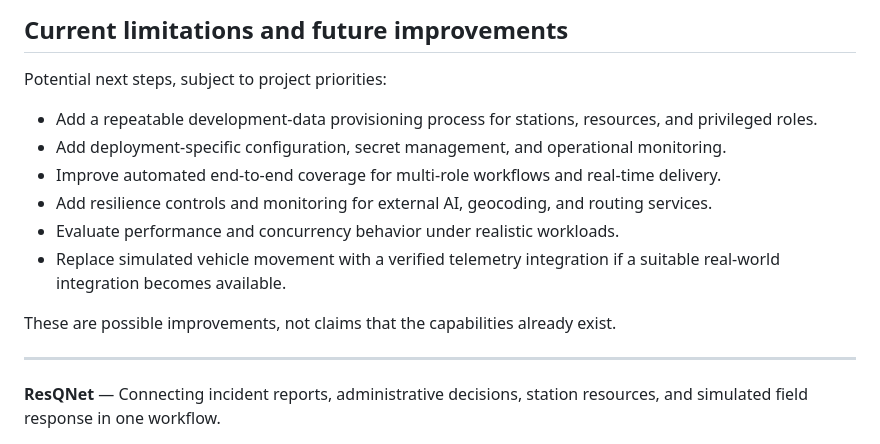
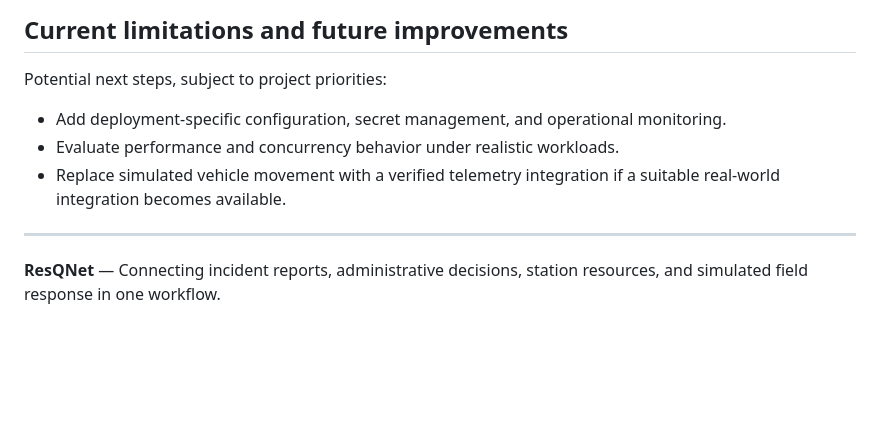
Before and after one commit to samkum002/ResQNet, a Markdown page: README.md, the part around the change. GitHub-like rendering; blank space fills up the shorter version.

Commit message:
Clarify limitations and future improvements section
Removed potential next steps that are not claims of existing capabilities.

```diff
--- a/README.md
+++ b/README.md
@@ -456,14 +456,9 @@ Test coverage and successful execution should be reported only from actual test
 
 Potential next steps, subject to project priorities:
 
-- Add a repeatable development-data provisioning process for stations, resources, and privileged roles.
 - Add deployment-specific configuration, secret management, and operational monitoring.
-- Improve automated end-to-end coverage for multi-role workflows and real-time delivery.
-- Add resilience controls and monitoring for external AI, geocoding, and routing services.
 - Evaluate performance and concurrency behavior under realistic workloads.
 - Replace simulated vehicle movement with a verified telemetry integration if a suitable real-world integration becomes available.
-
-These are possible improvements, not claims that the capabilities already exist.
 
 ---
 
```
